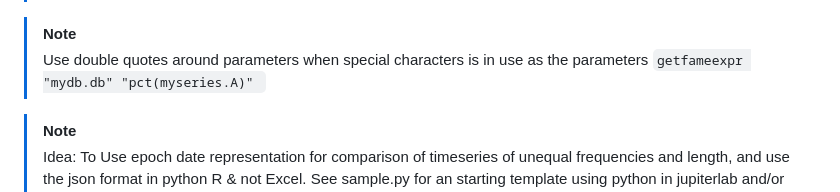
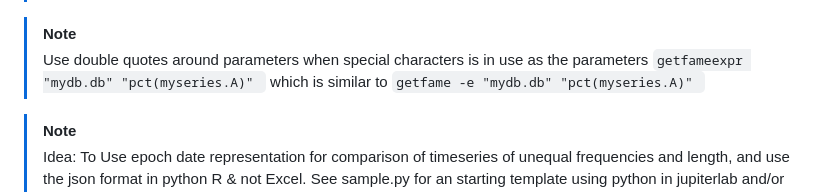
Before and after one commit to eriksoeb/getfame, a Markdown page: README.md, the part around the change. Drawn GitHub-style.

````diff
--- a/README.md
+++ b/README.md
@@ -24,7 +24,7 @@ Using fameexpressions you can evaluate series-expressions, converting, summing a
 
 
 >[!NOTE]
->Use double quotes around parameters when special characters is in use as the parameters ```getfameexpr "mydb.db" "pct(myseries.A)" ```
+>Use double quotes around parameters when special characters is in use as the parameters ```getfameexpr "mydb.db" "pct(myseries.A)" ``` which is similar to ```getfame -e "mydb.db" "pct(myseries.A)" ```
 
 
 
````
